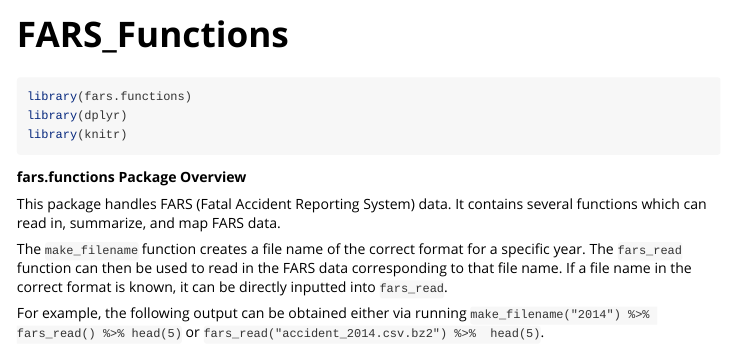
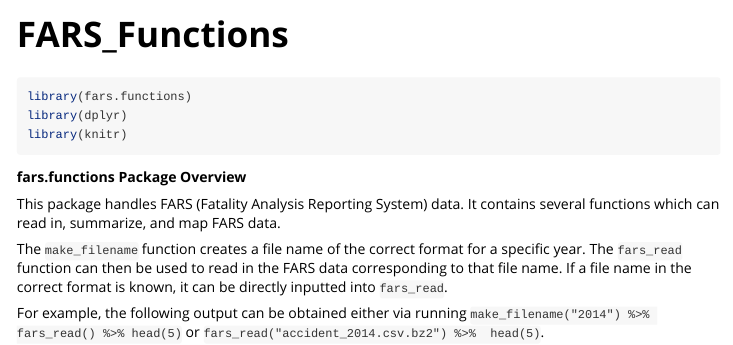
Before and after one commit to haliyan/fars.functions, an R Markdown document (vignettes/FARS_Functions.Rmd): the page in a window 1100 px wide, from its top. Rendered offline with R 4.5, knitr and Pandoc, with nearby package versions; some code elsewhere in the file could not run offline.

Commit message:
Fixed error in acronym

```diff
--- a/vignettes/FARS_Functions.Rmd
+++ b/vignettes/FARS_Functions.Rmd
@@ -24,7 +24,7 @@
 
 **fars.functions Package Overview**
 
-This package handles FARS (Fatal Accident Reporting System) data.
+This package handles FARS (Fatality Analysis Reporting System) data.
 It contains several functions which can read in, summarize, and map FARS data.
 
 The `make_filename` function creates a file name of the correct format for a specific year. The `fars_read` function can then be used to read in the FARS data corresponding to that file name. If a file name in the correct format is known, it can be directly inputted into `fars_read`.
```
Also changed, not shown: 1 other file.
